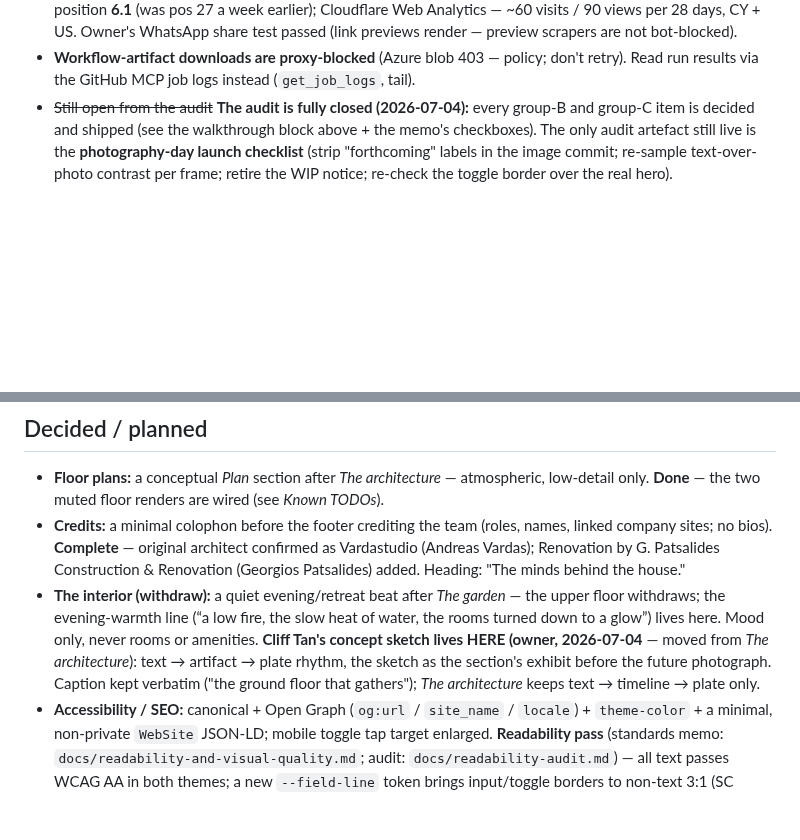
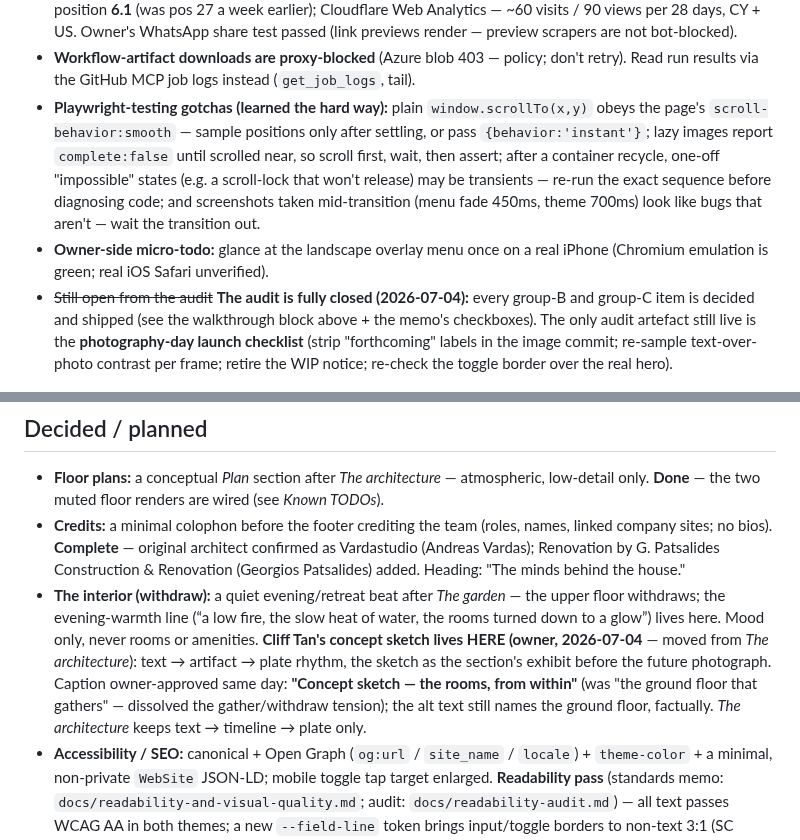
Before and after one commit to passion-droid/aethon, a Markdown page: CLAUDE.md, 2 parts joined by grey strips. Rendered like a GitHub page; blank space fills up the shorter version.

Commit message:
Wrap-up: caption note synced, Playwright testing gotchas, iOS glance todo
Co-Authored-By: Claude Fable 5 <noreply@anthropic.com>
Claude-Session: https://claude.ai/code/session_01TyykMCSqXPSV1APMkzWbZG

```diff
--- a/CLAUDE.md
+++ b/CLAUDE.md
@@ -379,6 +379,15 @@ is allowed (the V&A / Six Senses corrective) — restraint, not coldness.
   render — preview scrapers are not bot-blocked).
 - **Workflow-artifact downloads are proxy-blocked** (Azure blob 403 — policy; don't retry). Read
   run results via the GitHub MCP job logs instead (`get_job_logs`, tail).
+- **Playwright-testing gotchas (learned the hard way):** plain `window.scrollTo(x,y)` obeys the
+  page's `scroll-behavior:smooth` — sample positions only after settling, or pass
+  `{behavior:'instant'}`; lazy images report `complete:false` until scrolled near, so scroll
+  first, wait, then assert; after a container recycle, one-off "impossible" states (e.g. a
+  scroll-lock that won't release) may be transients — re-run the exact sequence before
+  diagnosing code; and screenshots taken mid-transition (menu fade 450ms, theme 700ms) look
+  like bugs that aren't — wait the transition out.
+- **Owner-side micro-todo:** glance at the landscape overlay menu once on a real iPhone
+  (Chromium emulation is green; real iOS Safari unverified).
 - ~~Still open from the audit~~ **The audit is fully closed (2026-07-04):** every group-B and
   group-C item is decided and shipped (see the walkthrough block above + the memo's checkboxes).
   The only audit artefact still live is the **photography-day launch checklist** (strip
@@ -397,7 +406,9 @@ is allowed (the V&A / Six Senses corrective) — restraint, not coldness.
   the rooms turned down to a glow”) lives here. Mood only, never rooms or amenities.
   **Cliff Tan's concept sketch lives HERE (owner, 2026-07-04** — moved from *The
   architecture*): text → artifact → plate rhythm, the sketch as the section's exhibit
-  before the future photograph. Caption kept verbatim ("the ground floor that gathers");
+  before the future photograph. Caption owner-approved same day: **"Concept sketch — the
+  rooms, from within"** (was "the ground floor that gathers" — dissolved the
+  gather/withdraw tension); the alt text still names the ground floor, factually.
   *The architecture* keeps text → timeline → plate only.
 - **Accessibility / SEO:** canonical + Open Graph (`og:url` / `site_name` / `locale`) +
   `theme-color` + a minimal, non-private `WebSite` JSON-LD; mobile toggle tap target
```
